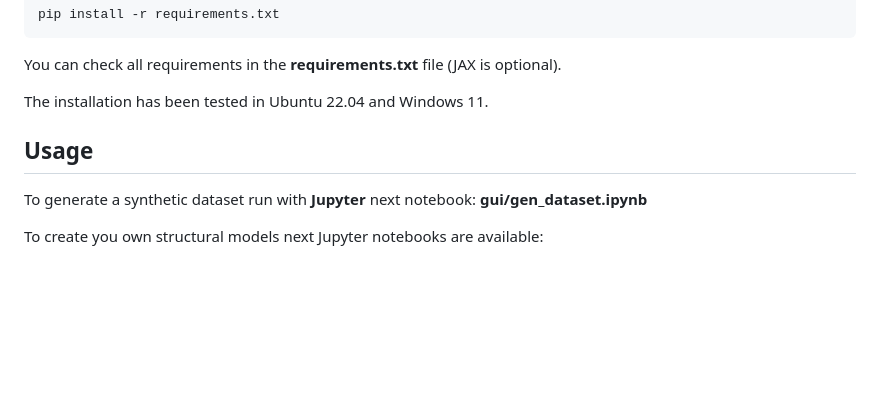
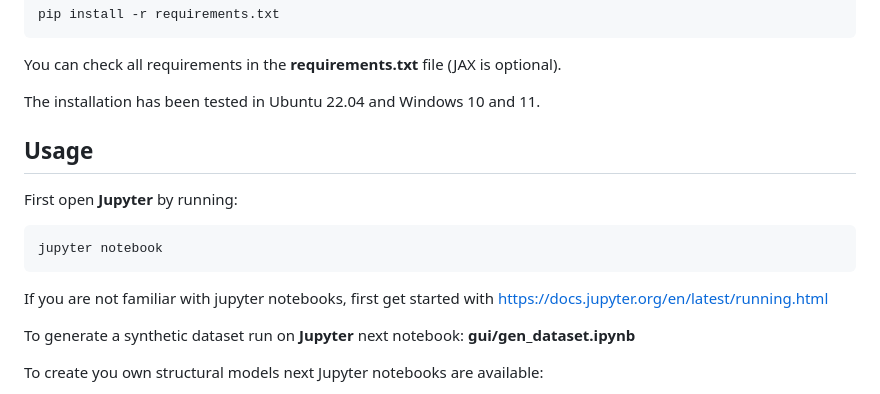
Before and after one commit to anmartinezs/polnet, a Markdown page: README.md, the part around the change printed below. Drawn GitHub-style; blank space fills up the shorter version.

Commit message:
Udating README.md.

````diff
--- a/README.md
+++ b/README.md
@@ -40,11 +40,18 @@ the requirements by:
 
 You can check all requirements in the **requirements.txt** file (JAX is optional).
 
-The installation has been tested in Ubuntu 22.04 and Windows 11.
+The installation has been tested in Ubuntu 22.04 and Windows 10 and 11.
 
 ## Usage
 
-To generate a synthetic dataset run with **Jupyter** next notebook: **gui/gen_dataset.ipynb**
+First open **Jupyter** by running:
+
+```console
+jupyter notebook
+```
+If you are not familiar with jupyter notebooks, first get started with https://docs.jupyter.org/en/latest/running.html
+
+To generate a synthetic dataset run on **Jupyter** next notebook: **gui/gen_dataset.ipynb**
 
 To create you own structural models next Jupyter notebooks are available:
 
````
Also changed, not shown: other parts of README.md (+1 -1 lines).
